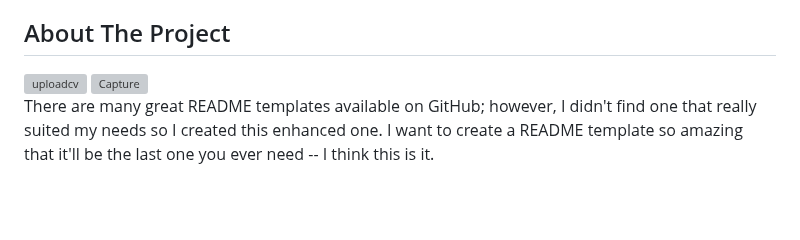
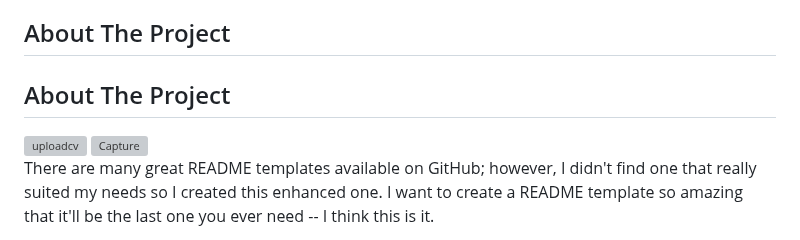
Before and after one commit to Galal-pic/Talented-recruitment-and-skills-analysis-system, a Markdown page: README.md, the part around one of its changes. GitHub-like rendering; blank space fills up the shorter version; grey boxes are pictures that could not be loaded.

```diff
--- a/README.md
+++ b/README.md
@@ -40,4 +40,7 @@
 <!-- ABOUT THE PROJECT -->
 ## About The Project
 
+<!-- ABOUT THE PROJECT -->
+## About The Project
+
 <div style="display:flex;">
@@ -46,4 +49,5 @@
 </div>
+
 
 
 
```
Also changed, not shown: other parts of README.md (+2 -2 lines).
